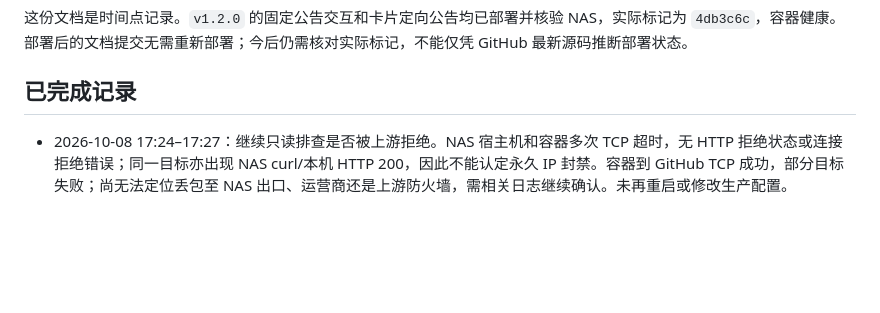
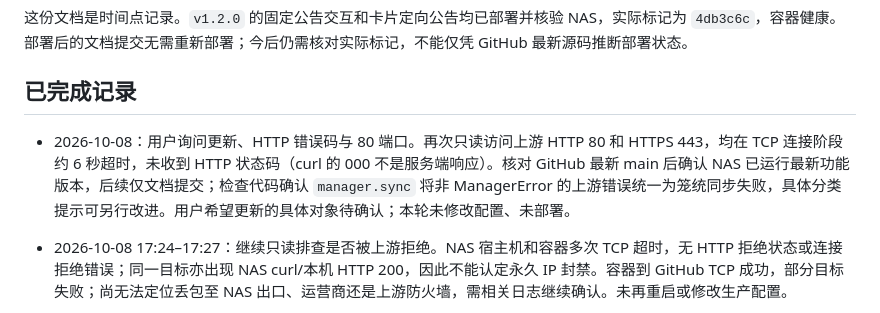
Before and after one commit to allin75/sub2api-key-manager, a Markdown page: docs/PROJECT_HANDOFF.md, the part around the change. Drawn GitHub-style; blank space fills up the shorter version.

Commit message:
docs: record HTTP and HTTPS port timeout checks

```diff
--- a/docs/PROJECT_HANDOFF.md
+++ b/docs/PROJECT_HANDOFF.md
@@ -21,6 +21,8 @@
 这份文档是时间点记录。`v1.2.0` 的固定公告交互和卡片定向公告均已部署并核验 NAS，实际标记为 `4db3c6c`，容器健康。部署后的文档提交无需重新部署；今后仍需核对实际标记，不能仅凭 GitHub 最新源码推断部署状态。
 
 ## 已完成记录
+
+- 2026-10-08：用户询问更新、HTTP 错误码与 80 端口。再次只读访问上游 HTTP 80 和 HTTPS 443，均在 TCP 连接阶段约 6 秒超时，未收到 HTTP 状态码（curl 的 000 不是服务端响应）。核对 GitHub 最新 main 后确认 NAS 已运行最新功能版本，后续仅文档提交；检查代码确认 `manager.sync` 将非 ManagerError 的上游错误统一为笼统同步失败，具体分类提示可另行改进。用户希望更新的具体对象待确认；本轮未修改配置、未部署。
 
 - 2026-10-08 17:24–17:27：继续只读排查是否被上游拒绝。NAS 宿主机和容器多次 TCP 超时，无 HTTP 拒绝状态或连接拒绝错误；同一目标亦出现 NAS curl/本机 HTTP 200，因此不能认定永久 IP 封禁。容器到 GitHub TCP 成功，部分目标失败；尚无法定位丢包至 NAS 出口、运营商还是上游防火墙，需相关日志继续确认。未再重启或修改生产配置。
 
```
